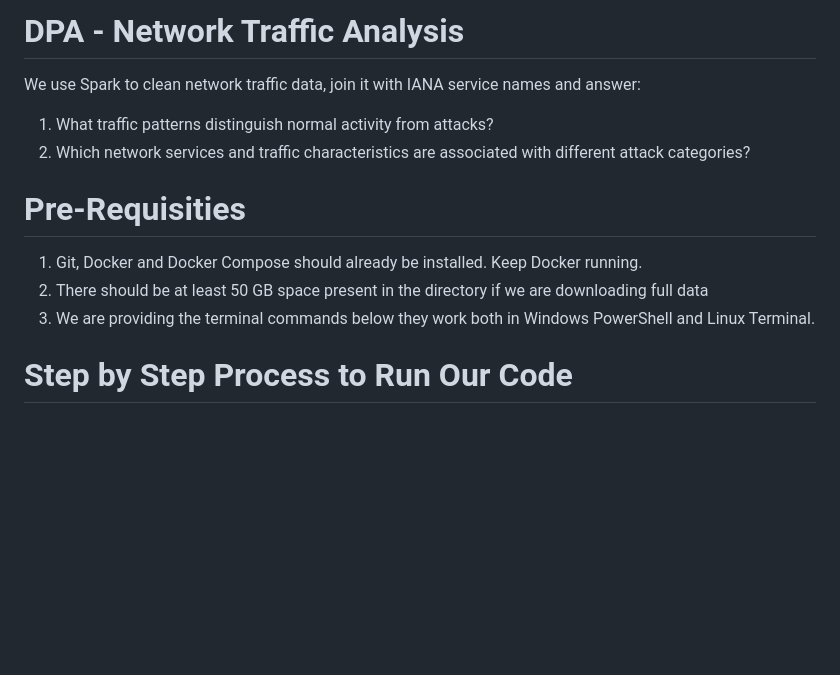
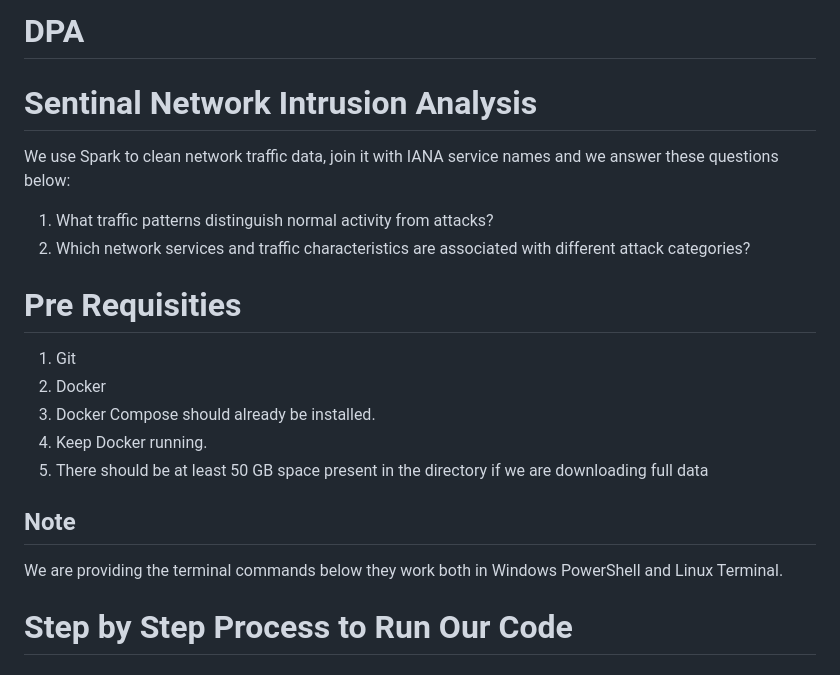
Before and after one commit to waleedm96/DPA-Cybersecurity-Analysis, a Markdown page: README.md, the part around the change. GitHub-like rendering; blank space fills up the shorter version.

Commit message:
Update README introduction and prerequisites

```diff
--- a/README.md
+++ b/README.md
@@ -1,14 +1,21 @@
-# DPA - Network Traffic Analysis
+# DPA
 
-We use Spark to clean network traffic data, join it with IANA service names and answer:
+# Sentinal Network Intrusion Analysis
+
+We use Spark to clean network traffic data, join it with IANA service names and we answer these questions below:
 
 1. What traffic patterns distinguish normal activity from attacks?
 2. Which network services and traffic characteristics are associated with different attack categories?
 
-# Pre-Requisities
-1. Git, Docker and Docker Compose should already be installed. Keep Docker running.
-2. There should be at least 50 GB space present in the directory if we are downloading full data
-3. We are providing the terminal commands below they work both in Windows PowerShell and Linux Terminal.
+# Pre Requisities
+1. Git
+2. Docker
+3. Docker Compose should already be installed.
+4. Keep Docker running.
+5. There should be at least 50 GB space present in the directory if we are downloading full data
+
+## Note
+We are providing the terminal commands below they work both in Windows PowerShell and Linux Terminal.
 
 
 # Step by Step Process to Run Our Code
```
